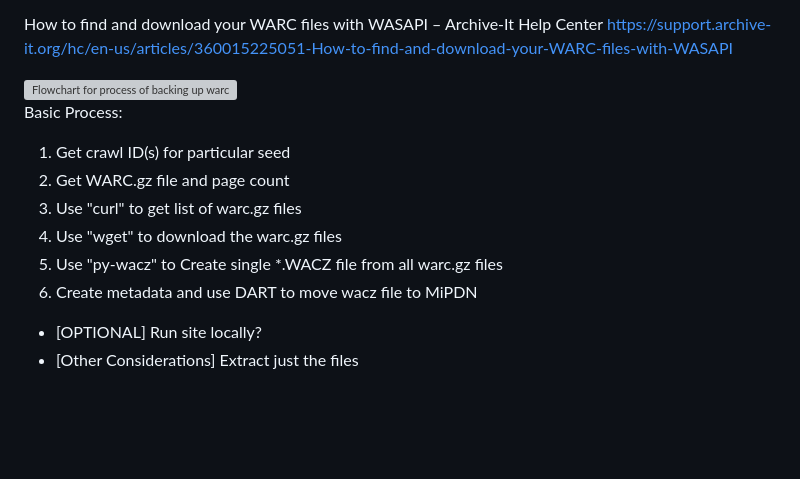
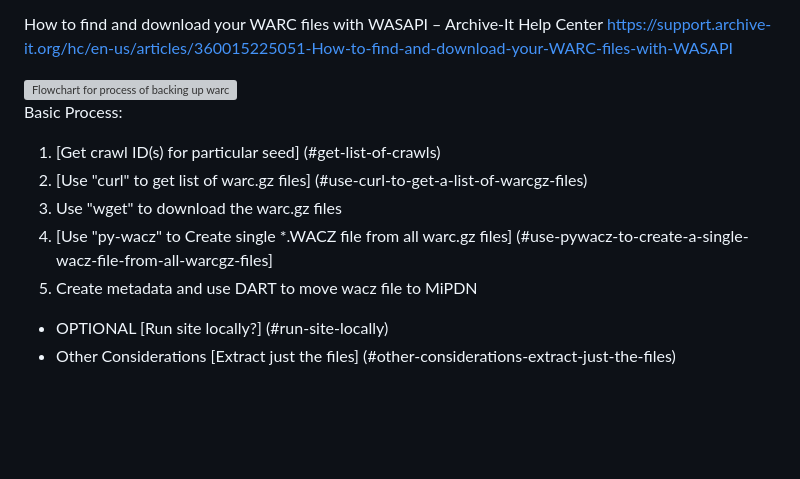
Before and after one commit to mlibrary/digiPres, a Markdown page: webarchiving/warcs2mdpn/readme.md, the part around the change. Rendered like a GitHub page; grey boxes are pictures that could not be loaded.

```diff
--- a/webarchiving/warcs2mdpn/readme.md
+++ b/webarchiving/warcs2mdpn/readme.md
@@ -10,15 +10,14 @@ https://support.archive-it.org/hc/en-us/articles/360015225051-How-to-find-and-do
 
 Basic Process:
 
-1. Get crawl ID(s) for particular seed
-2. Get WARC.gz file and page count
-3. Use "curl" to get list of warc.gz files
-4. Use "wget" to download the warc.gz files
-5. Use "py-wacz" to Create single *.WACZ file from all warc.gz files
-6. Create metadata and use DART to move wacz file to MiPDN
+1. [Get crawl ID(s) for particular seed] (#get-list-of-crawls)
+2. [Use "curl" to get list of warc.gz files] (#use-curl-to-get-a-list-of-warcgz-files)
+3. Use "wget" to download the warc.gz files
+4. [Use "py-wacz" to Create single *.WACZ file from all warc.gz files] (#use-pywacz-to-create-a-single-wacz-file-from-all-warcgz-files]
+5. Create metadata and use DART to move wacz file to MiPDN
 
-- [OPTIONAL] Run site locally?
-- [Other Considerations] Extract just the files
+- OPTIONAL  [Run site locally?] (#run-site-locally)
+- Other Considerations [Extract just the files] (#other-considerations-extract-just-the-files)
 
 
 <br/>
```
